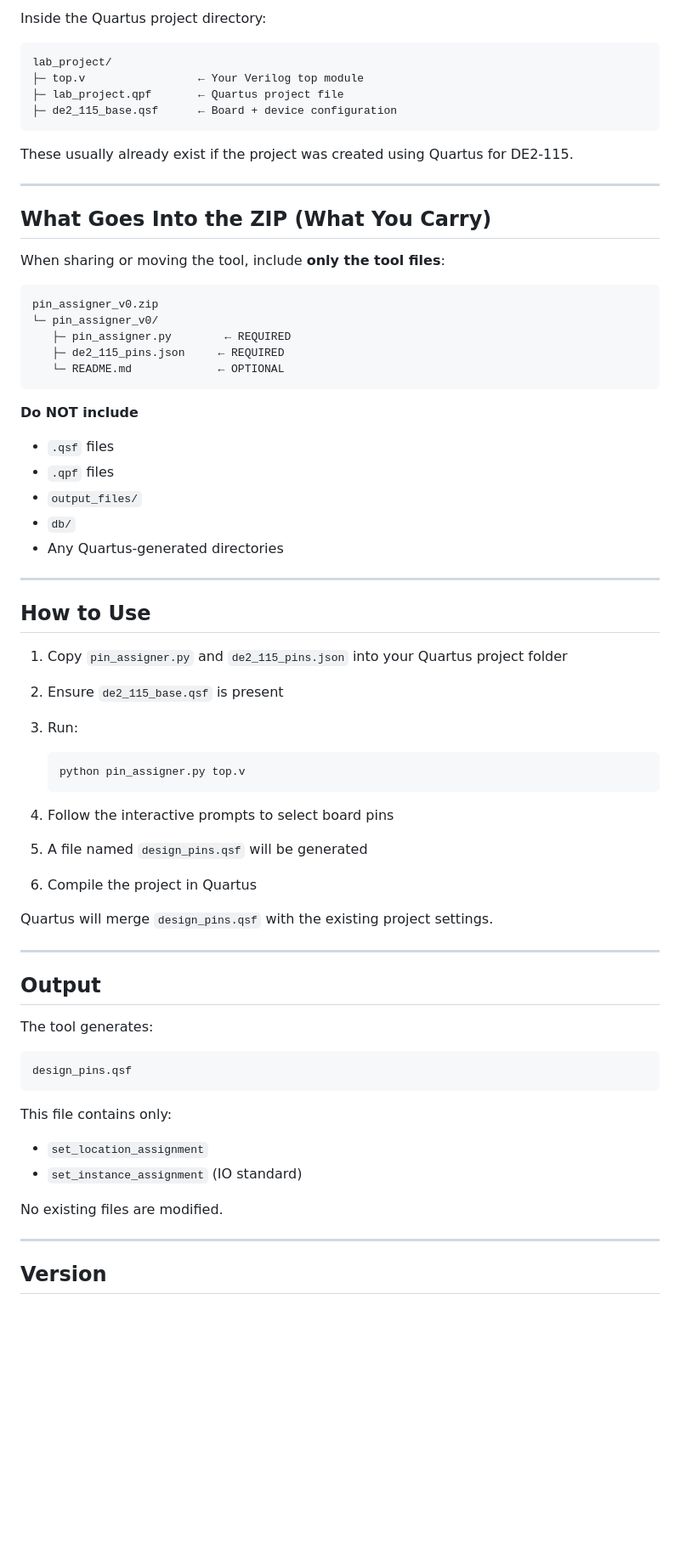
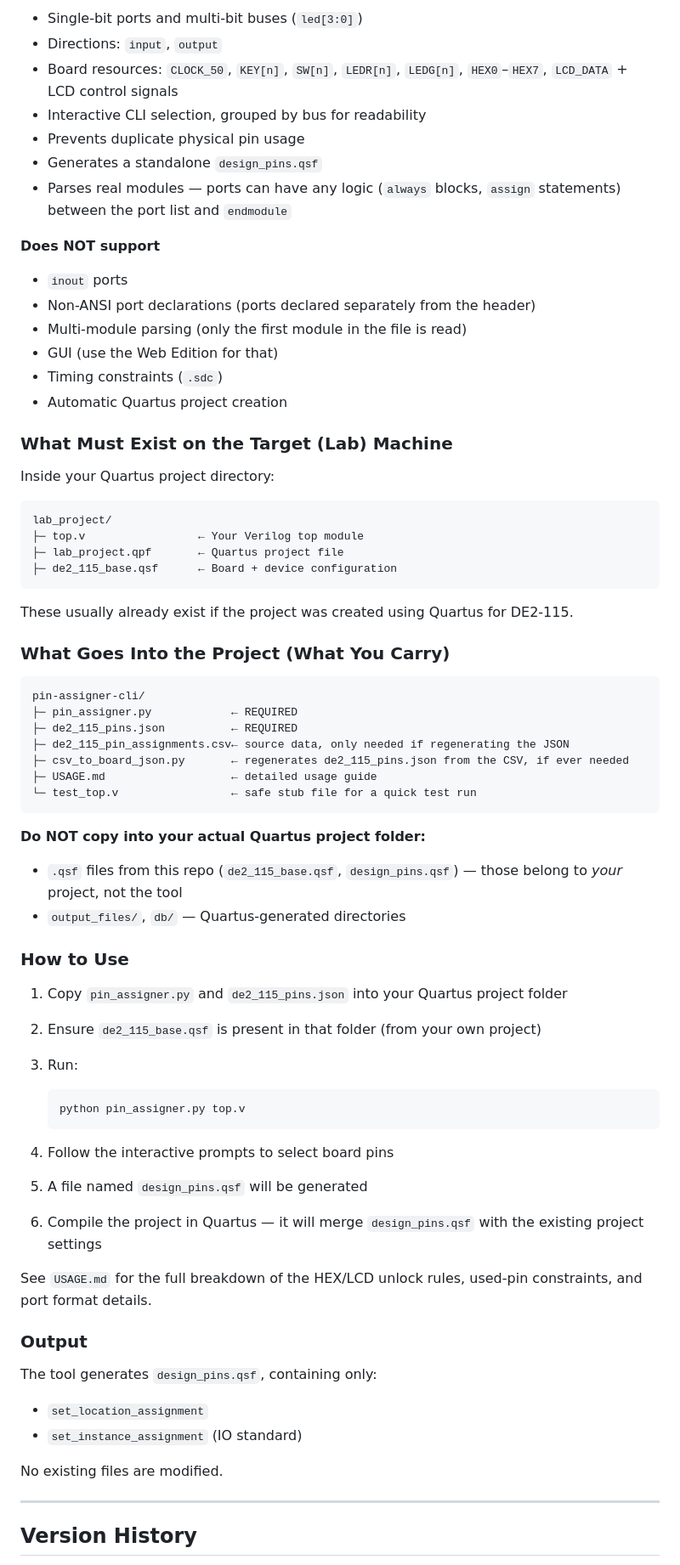
Before and after one commit to Kaarmukilan17/QuartusPrime-minimalPinAssignments-generator, a Markdown page: README.md, the part around one of its changes. Shown at 85% size. Rendered like a GitHub page; blank space fills up the shorter version.

````diff
--- a/README.md
+++ b/README.md
@@ -51,5 +53,24 @@ This tool is intended to **avoid manual Pin Planner usage** in Quartus for simpl
 
-Inside the Quartus project directory:
+* Single-bit ports and multi-bit buses (`led[3:0]`)
+* Directions: `input`, `output`
+* Board resources: `CLOCK_50`, `KEY[n]`, `SW[n]`, `LEDR[n]`, `LEDG[n]`, `HEX0`–`HEX7`, `LCD_DATA` + LCD control signals
+* Interactive CLI selection, grouped by bus for readability
+* Prevents duplicate physical pin usage
+* Generates a standalone `design_pins.qsf`
+* Parses real modules — ports can have any logic (`always` blocks, `assign` statements) between the port list and `endmodule`
+
+**Does NOT support**
+
+* `inout` ports
+* Non-ANSI port declarations (ports declared separately from the header)
+* Multi-module parsing (only the first module in the file is read)
+* GUI (use the Web Edition for that)
+* Timing constraints (`.sdc`)
+* Automatic Quartus project creation
+
+### What Must Exist on the Target (Lab) Machine
+
+Inside your Quartus project directory:
 
 ```
 lab_project/
@@ -60,34 +81,27 @@ lab_project/
 
 These usually already exist if the project was created using Quartus for DE2-115.
 
----
-
-## What Goes Into the ZIP (What You Carry)
-
-When sharing or moving the tool, include **only the tool files**:
+### What Goes Into the Project (What You Carry)
 
 ```
-pin_assigner_v0.zip
-└─ pin_assigner_v0/
-   ├─ pin_assigner.py        ← REQUIRED
-   ├─ de2_115_pins.json     ← REQUIRED
-   └─ README.md             ← OPTIONAL
+pin-assigner-cli/
+├─ pin_assigner.py            ← REQUIRED
+├─ de2_115_pins.json          ← REQUIRED
+├─ de2_115_pin_assignments.csv← source data, only needed if regenerating the JSON
+├─ csv_to_board_json.py       ← regenerates de2_115_pins.json from the CSV, if ever needed
+├─ USAGE.md                   ← detailed usage guide
+└─ test_top.v                 ← safe stub file for a quick test run
 ```
 
-**Do NOT include**
+**Do NOT copy into your actual Quartus project folder:**
 
-* `.qsf` files
-* `.qpf` files
-* `output_files/`
-* `db/`
-* Any Quartus-generated directories
+* `.qsf` files from this repo (`de2_115_base.qsf`, `design_pins.qsf`) — those belong to *your* project, not the tool
+* `output_files/`, `db/` — Quartus-generated directories
 
----
-
-## How to Use
+### How to Use
 
 1. Copy `pin_assigner.py` and `de2_115_pins.json` into your Quartus project folder
-2. Ensure `de2_115_base.qsf` is present
+2. Ensure `de2_115_base.qsf` is present in that folder (from your own project)
 3. Run:
 
    ```
@@ -95,21 +109,13 @@ pin_assigner_v0.zip
    ```
 4. Follow the interactive prompts to select board pins
 5. A file named `design_pins.qsf` will be generated
-6. Compile the project in Quartus
+6. Compile the project in Quartus — it will merge `design_pins.qsf` with the existing project settings
 
-Quartus will merge `design_pins.qsf` with the existing project settings.
+See `USAGE.md` for the full breakdown of the HEX/LCD unlock rules, used-pin constraints, and port format details.
 
----
+### Output
 
-## Output
-
-The tool generates:
-
-```
-design_pins.qsf
-```
-
-This file contains only:
+The tool generates `design_pins.qsf`, containing only:
 
 * `set_location_assignment`
 * `set_instance_assignment` (IO standard)
@@ -118,5 +124,5 @@ No existing files are modified.
 
 ---
 
-## Version
+## Version History
 
````
Also changed, not shown: other parts of README.md (+39 -60 lines).
